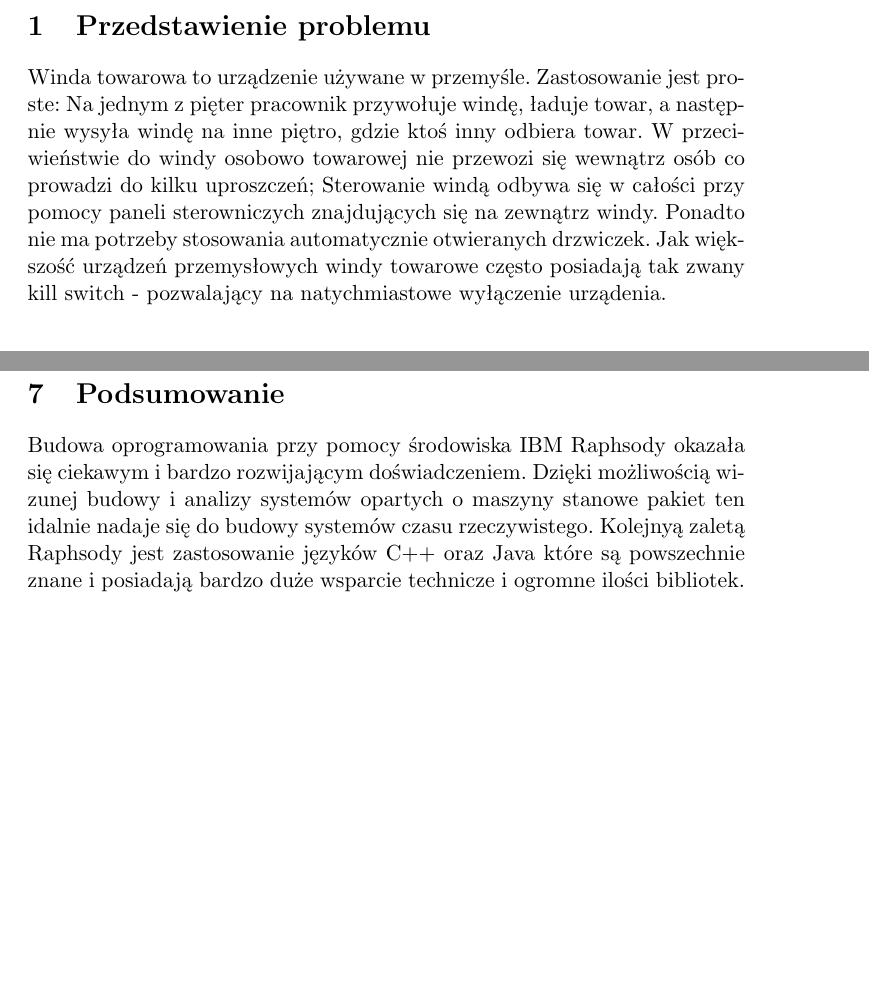
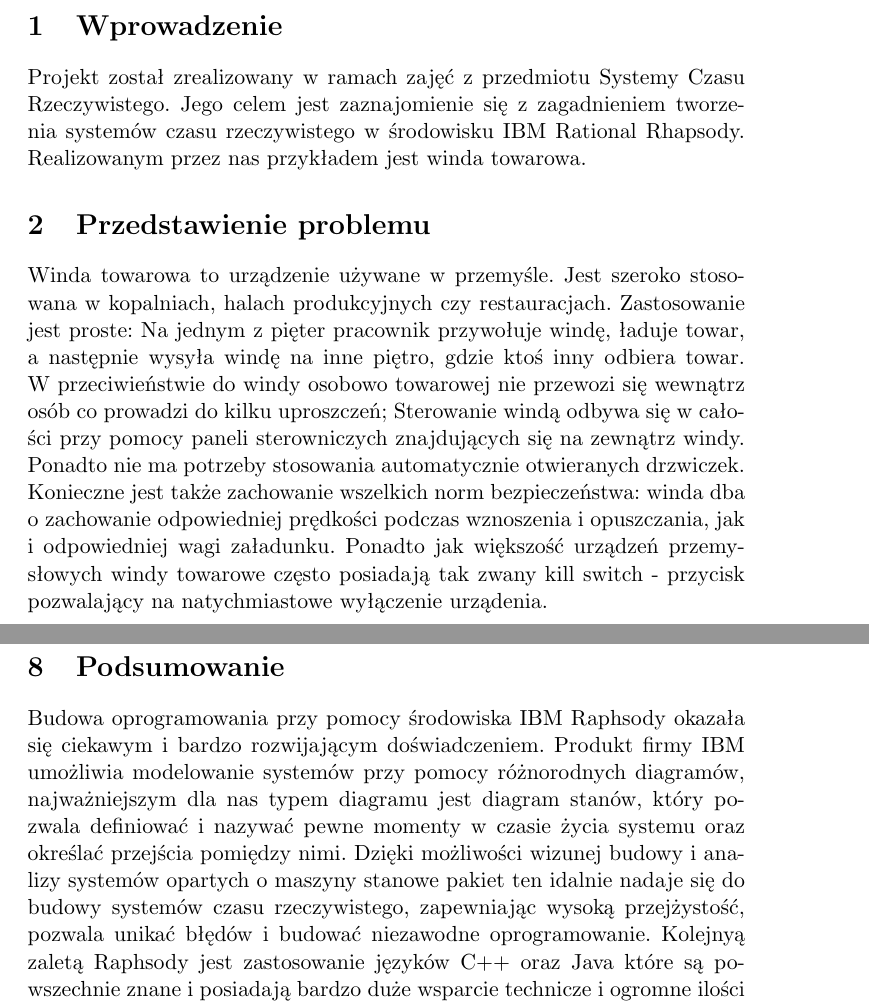
Before and after one commit to bartekbp/scr, a LaTeX document (Elevator-docs/elevator.tex): two parts of pages 2 and 10 of 10, joined at a grey line, cut at the place of the change, the shorter picture padded with empty space. Compiled offline with pdfLaTeX.

Commit message:
Documentation merge

```diff
--- a/Elevator-docs/elevator.tex
+++ b/Elevator-docs/elevator.tex
@@ -38,14 +38,24 @@
     \end{center}
 \end{titlepage}
 
+\section{Wprowadzenie}
+    Projekt został zrealizowany w ramach zajęć z przedmiotu Systemy Czasu Rzeczywistego.
+    Jego celem jest zaznajomienie się z zagadnieniem tworzenia systemów czasu rzeczywistego w środowisku IBM Rational Rhapsody.
+    Realizowanym przez nas przykładem jest winda towarowa.
+
+
 \section{Przedstawienie problemu}
 
-    Winda towarowa to urządzenie używane w przemyśle. Zastosowanie jest proste: Na jednym z pięter pracownik
+    Winda towarowa to urządzenie używane w przemyśle.
+    Jest szeroko stosowana w kopalniach, halach produkcyjnych czy restauracjach.
+    Zastosowanie jest proste: Na jednym z pięter pracownik
     przywołuje windę, ładuje towar, a następnie wysyła windę na inne piętro, gdzie ktoś inny odbiera towar.
-    W przeciwieństwie do windy osobowo towarowej nie przewozi się  wewnątrz osób co prowadzi do kilku uproszczeń;
+    W przeciwieństwie do windy osobowo towarowej nie przewozi się wewnątrz osób co prowadzi do kilku uproszczeń;
     Sterowanie windą odbywa się w całości przy pomocy paneli sterowniczych znajdujących się na zewnątrz windy.
-    Ponadto nie ma potrzeby stosowania automatycznie otwieranych drzwiczek. Jak większość urządzeń przemysłowych
-    windy towarowe często posiadają tak zwany kill switch - pozwalający na natychmiastowe wyłączenie urządenia.
+    Ponadto nie ma potrzeby stosowania automatycznie otwieranych drzwiczek.
+    Konieczne jest także zachowanie wszelkich norm bezpieczeństwa: winda dba o zachowanie odpowiedniej prędkości podczas wznoszenia i opuszczania,  jak i odpowiedniej wagi załadunku.
+    Ponadto jak większość urządzeń przemysłowych
+    windy towarowe często posiadają tak zwany kill switch - przycisk pozwalający na natychmiastowe wyłączenie urządenia.
 
     \begin{center}
     	\includegraphics{images/elevator.png} \\Pewna winda towarowa. Na panelu widoczny czerwony przycisk "kill switch"\\
@@ -235,8 +245,11 @@
 \section{Podsumowanie}
 	Budowa oprogramowania przy pomocy środowiska IBM Raphsody
 	okazała się ciekawym i bardzo rozwijającym doświadczeniem.
-	Dzięki możliwością wizunej budowy i analizy systemów opartych o maszyny stanowe pakiet ten idalnie
-	nadaje się do budowy systemów czasu rzeczywistego. Kolejnyą zaletą Raphsody jest zastosowanie
+	Produkt firmy IBM umożliwia modelowanie systemów przy pomocy różnorodnych diagramów, najważniejszym dla nas
+	typem diagramu jest diagram stanów, który pozwala definiować i nazywać pewne momenty w czasie życia systemu oraz określać przejścia pomiędzy nimi.
+	Dzięki możliwości wizunej budowy i analizy systemów opartych o maszyny stanowe pakiet ten idalnie
+	nadaje się do budowy systemów czasu rzeczywistego, zapewniając wysoką przejżystość, pozwala unikać błędów i budować niezawodne oprogramowanie.
+	Kolejnyą zaletą Raphsody jest zastosowanie
 	języków C++ oraz Java które są powszechnie znane i posiadają bardzo
 	duże wsparcie technicze i ogromne ilości bibliotek.
 	Dzięki IBM Raphsody udało nam się stosunkow szybko stworzyć funkcjonalny i stabilny projekt.
```
Also changed, not shown: Elevator-docs/elevator.pdf, 2 other files.
